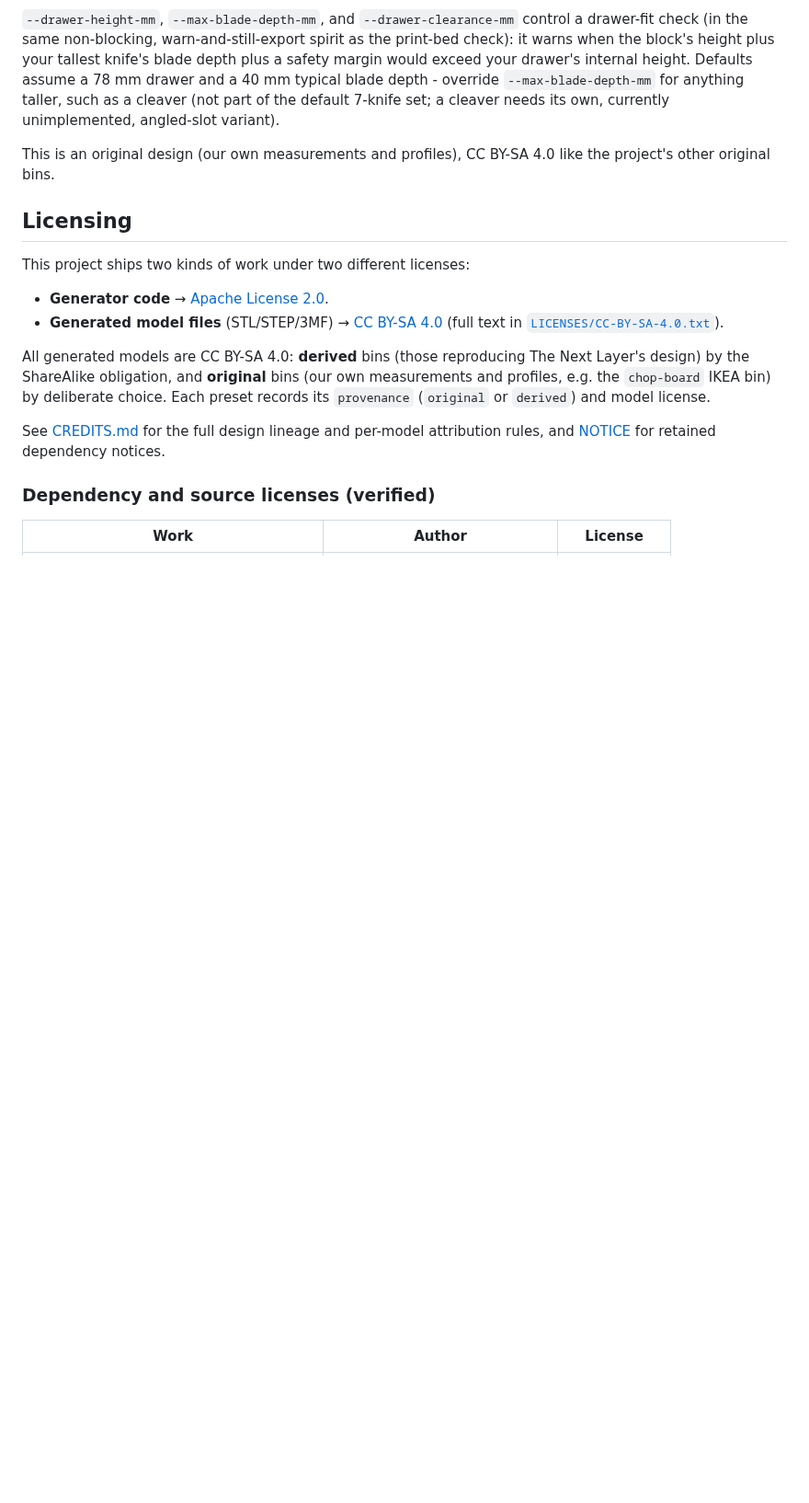
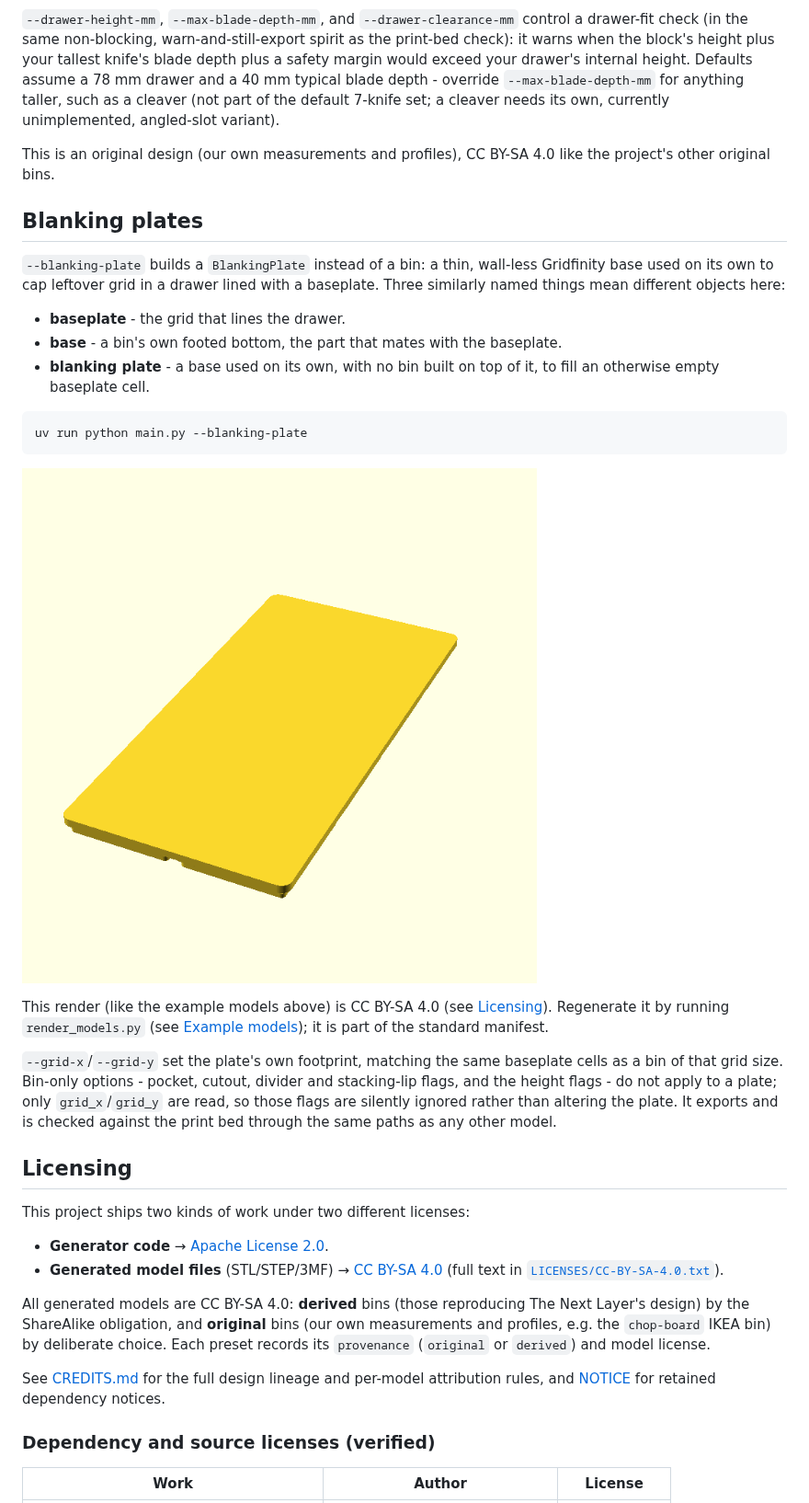
Before and after one commit to Bear-Prince/count-spatula, a Markdown page: README.md, the part around the change. Shown at 92% size. GitHub-like rendering; pictures changed too: docs/assets/blanking_plate.png (added); blank space fills up the shorter version.

````diff
--- a/README.md
+++ b/README.md
@@ -219,6 +219,33 @@ override `--max-blade-depth-mm` for anything taller, such as a cleaver (not part
 This is an original design (our own measurements and profiles), CC BY-SA 4.0 like the project's
 other original bins.
 
+## Blanking plates
+
+`--blanking-plate` builds a `BlankingPlate` instead of a bin: a thin, wall-less Gridfinity base used on
+its own to cap leftover grid in a drawer lined with a baseplate. Three similarly named things mean
+different objects here:
+
+- **baseplate** - the grid that lines the drawer.
+- **base** - a bin's own footed bottom, the part that mates with the baseplate.
+- **blanking plate** - a base used on its own, with no bin built on top of it, to fill an otherwise
+  empty baseplate cell.
+
+```bash
+uv run python main.py --blanking-plate
+```
+
+![The default 2x4 blanking plate](docs/assets/blanking_plate.png)
+
+This render (like the example models above) is CC BY-SA 4.0 (see [Licensing](#licensing)). Regenerate it
+by running `render_models.py` (see [Example models](#example-models)); it is part of the standard
+manifest.
+
+`--grid-x`/`--grid-y` set the plate's own footprint, matching the same baseplate cells as a bin of that
+grid size. Bin-only options - pocket, cutout, divider and stacking-lip flags, and the height flags - do
+not apply to a plate; only `grid_x`/`grid_y` are read, so those flags are silently ignored rather than
+altering the plate. It exports and is checked against the print bed through the same paths as any other
+model.
+
 ## Licensing
 
 This project ships two kinds of work under two different licenses:
````
Also changed, not shown: CLAUDE.md (+7 -1 lines), docs/assets/models.gif, 10 other files.
